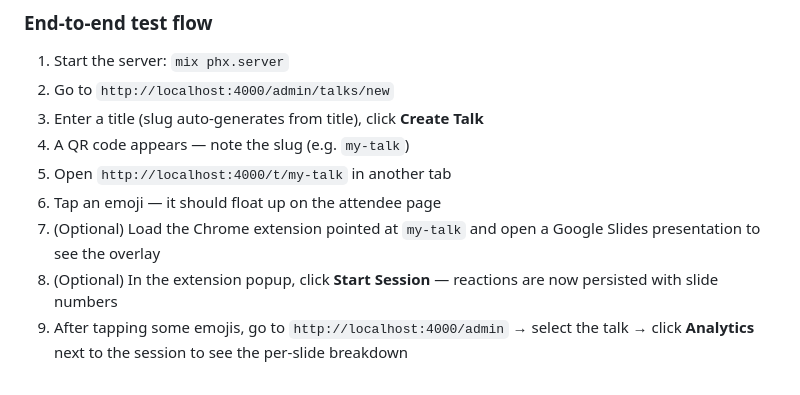
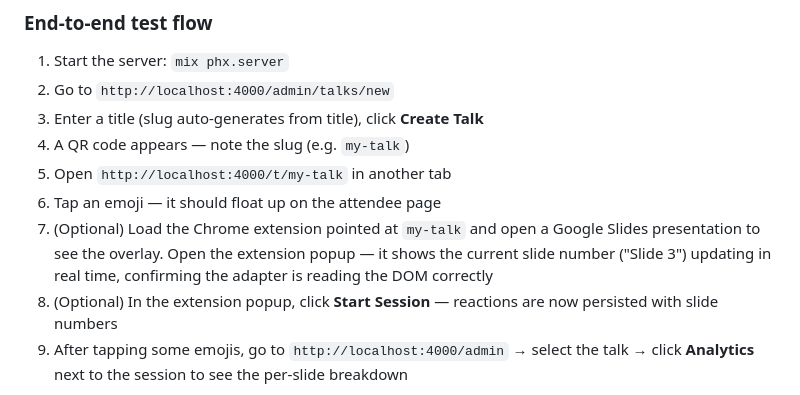
Before and after one commit to grymoire7/joyconf, a Markdown page: README.md, the part around the change. Rendered like a GitHub page.

Commit message:
docs: document popup slide indicator and its verification purpose

```diff
--- a/README.md
+++ b/README.md
@@ -69,7 +69,7 @@ npm test        # run all Jest tests
 4. A QR code appears — note the slug (e.g. `my-talk`)
 5. Open `http://localhost:4000/t/my-talk` in another tab
 6. Tap an emoji — it should float up on the attendee page
-7. (Optional) Load the Chrome extension pointed at `my-talk` and open a Google Slides presentation to see the overlay
+7. (Optional) Load the Chrome extension pointed at `my-talk` and open a Google Slides presentation to see the overlay. Open the extension popup — it shows the current slide number ("Slide 3") updating in real time, confirming the adapter is reading the DOM correctly
 8. (Optional) In the extension popup, click **Start Session** — reactions are now persisted with slide numbers
 9. After tapping some emojis, go to `http://localhost:4000/admin` → select the talk → click **Analytics** next to the session to see the per-slide breakdown
 
```
Also changed, not shown: docs/explainer.md (+2 -0 lines).
